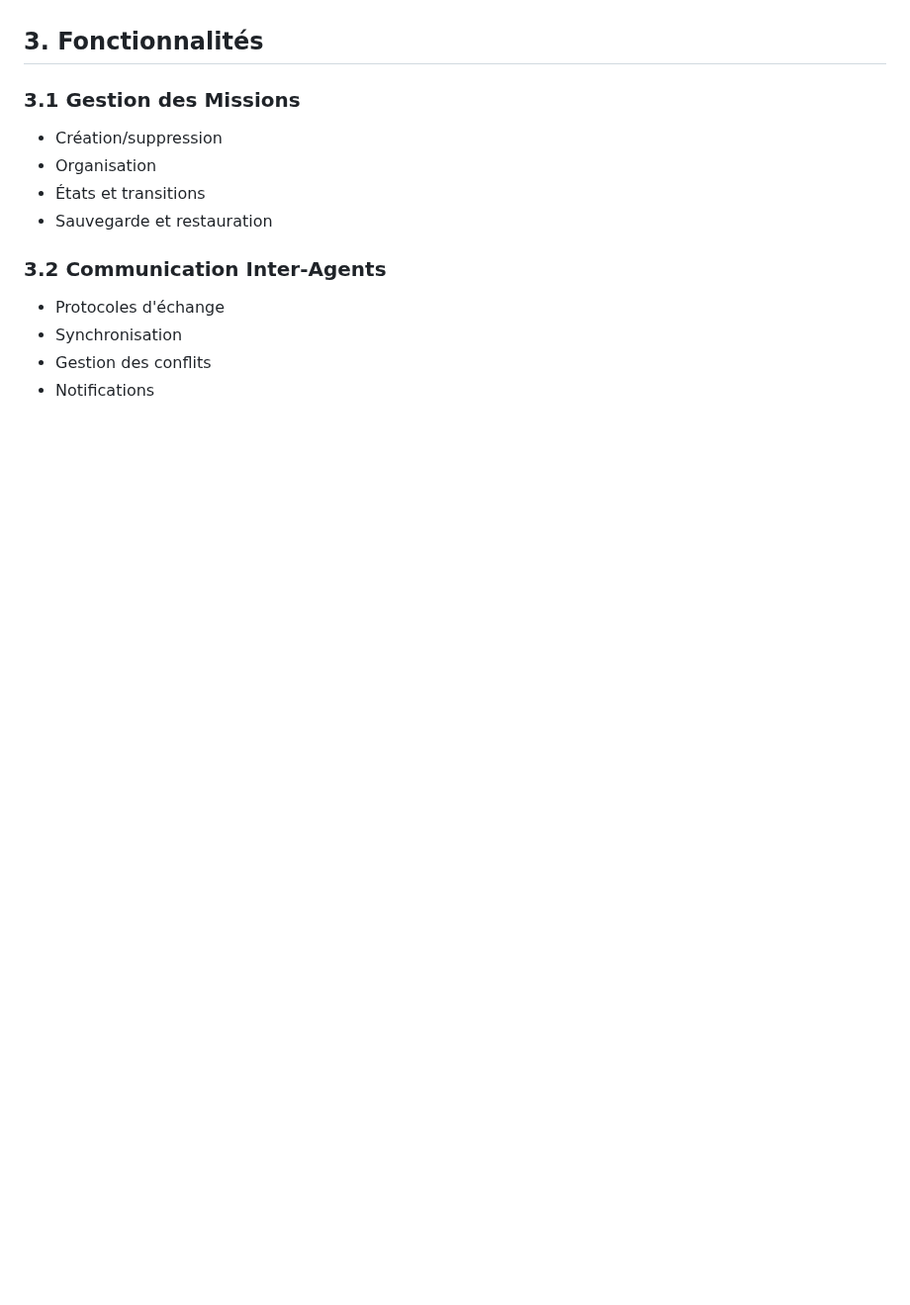
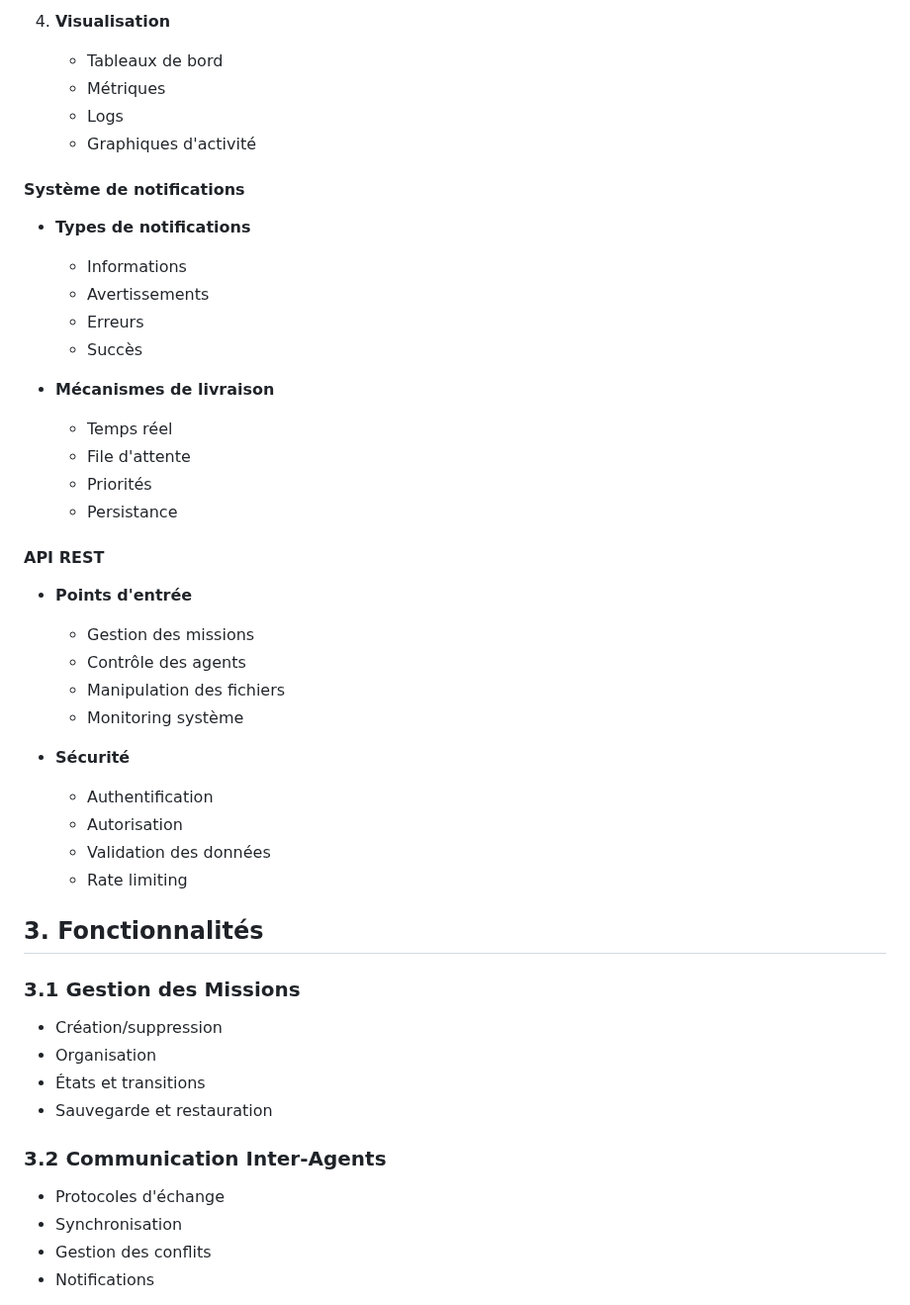
Before and after one commit to DigitalKin-ai/kinos, a Markdown page: SPECIFICATION.md, the part around one of its changes. Shown at 99% size. Drawn GitHub-style; blank space fills up the shorter version.

```diff
--- a/SPECIFICATION.md
+++ b/SPECIFICATION.md
@@ -81,3 +186,34 @@ Le système s'articule autour de trois couches principales :
+4. **Visualisation**
+   - Tableaux de bord
+   - Métriques
+   - Logs
+   - Graphiques d'activité
+
+#### Système de notifications
+- **Types de notifications**
+  - Informations
+  - Avertissements
+  - Erreurs
+  - Succès
+
+- **Mécanismes de livraison**
+  - Temps réel
+  - File d'attente
+  - Priorités
+  - Persistance
+
+#### API REST
+- **Points d'entrée**
+  - Gestion des missions
+  - Contrôle des agents
+  - Manipulation des fichiers
+  - Monitoring système
+
+- **Sécurité**
+  - Authentification
+  - Autorisation
+  - Validation des données
+  - Rate limiting
 
 ## 3. Fonctionnalités
 ### 3.1 Gestion des Missions
```
Also changed, not shown: other parts of SPECIFICATION.md (+117 -12 lines).
